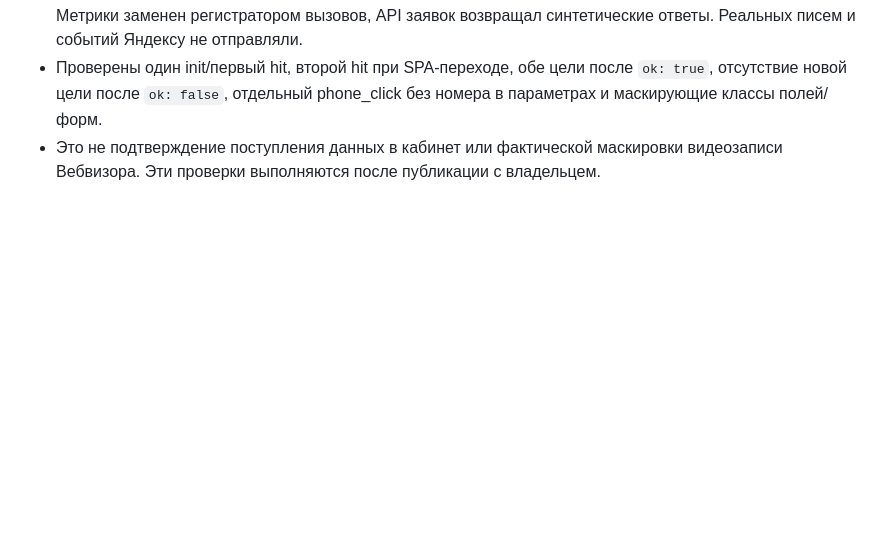
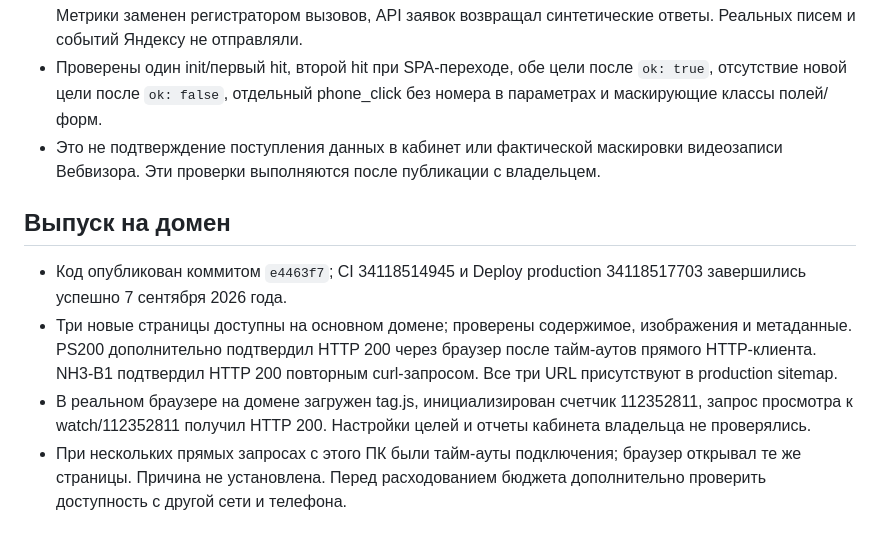
Before and after one commit to justGoty/gazrus-wordpress-local, a Markdown page: docs/rebuild/CATALOG_INTEGRITY_AD_READINESS.md, the part around the change. Rendered like a GitHub page; blank space fills up the shorter version.

Commit message:
docs: record production catalog and analytics acceptance

```diff
--- a/docs/rebuild/CATALOG_INTEGRITY_AD_READINESS.md
+++ b/docs/rebuild/CATALOG_INTEGRITY_AD_READINESS.md
@@ -98,3 +98,18 @@ pnpm build
   без номера в параметрах и маскирующие классы полей/форм.
 - Это не подтверждение поступления данных в кабинет или фактической маскировки
   видеозаписи Вебвизора. Эти проверки выполняются после публикации с владельцем.
+
+## Выпуск на домен
+
+- Код опубликован коммитом `e4463f7`; CI 34118514945 и Deploy production
+  34118517703 завершились успешно 7 сентября 2026 года.
+- Три новые страницы доступны на основном домене; проверены содержимое,
+  изображения и метаданные. PS200 дополнительно подтвердил HTTP 200 через
+  браузер после тайм-аутов прямого HTTP-клиента. NH3-B1 подтвердил HTTP 200
+  повторным curl-запросом. Все три URL присутствуют в production sitemap.
+- В реальном браузере на домене загружен tag.js, инициализирован счетчик
+  112352811, запрос просмотра к watch/112352811 получил HTTP 200.
+  Настройки целей и отчеты кабинета владельца не проверялись.
+- При нескольких прямых запросах с этого ПК были тайм-ауты подключения;
+  браузер открывал те же страницы. Причина не установлена. Перед расходованием
+  бюджета дополнительно проверить доступность с другой сети и телефона.
```
